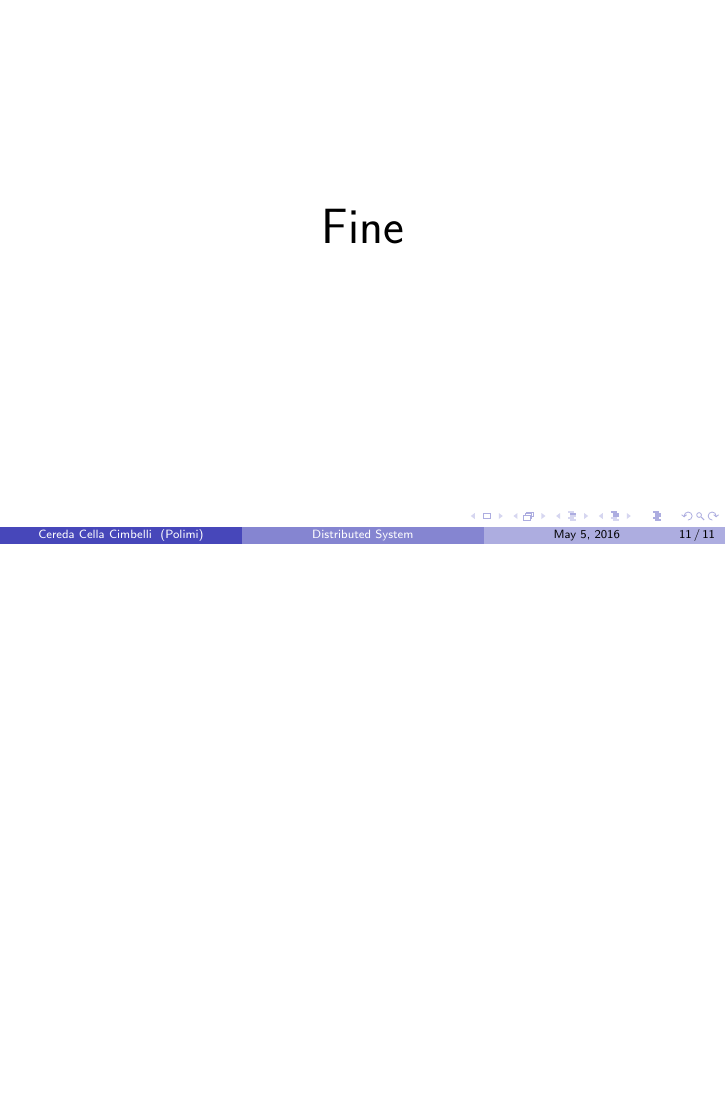
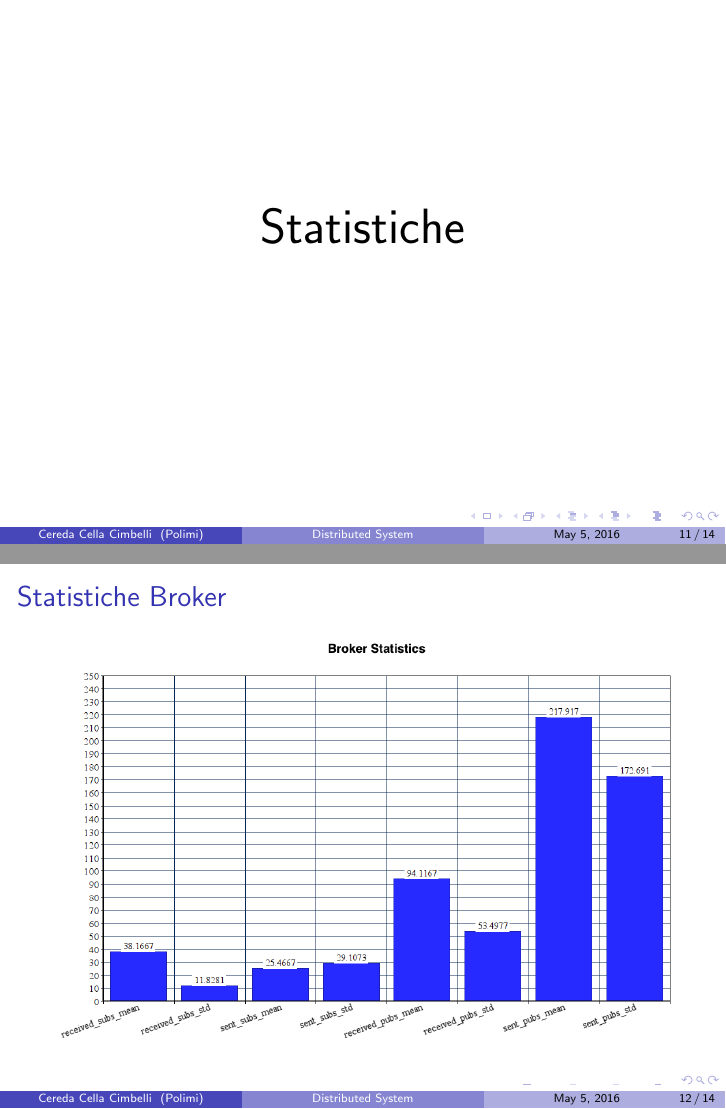
Before and after one commit to stefanocereda/DisPubSub, LaTeX slides (DPS/Presentazione/Presentazione.tex): page 11 of 11 before the commit and pages 11 and 12 of 14 after it, the two joined at a grey line, the shorter picture padded with empty space. Compiled offline with pdfLaTeX.

Commit message:
Alpha Version of the Presentation

```diff
--- a/DPS/Presentazione/Presentazione.tex
+++ b/DPS/Presentazione/Presentazione.tex
@@ -226,3 +226,20 @@ Vediamo adesso i punti salienti della simulazione della client leave/join:
 
 \end{frame}
 
+\section{Statistiche}
+
+\begin{frame}
+	\Huge{\centerline{Statistiche}}
+\end{frame}
+
+\subsection{Statistiche Broker}
+\begin{frame}
+	\frametitle{Statistiche Broker}
+
+	\begin{figure}[h!]
+		\centering
+		\includegraphics{Risorse/broker_stats.png} %
+		\caption{File Broker Statistics}
+	\end{figure}
+
+\end{frame}
```
Also changed, not shown: DPS/Presentazione/Risorse/broker_stats.png, DPS/Presentazione/Risorse/client_stats.png, DPS/Presentazione/Presentazione.tex (17 more changed lines), 1 other file.
